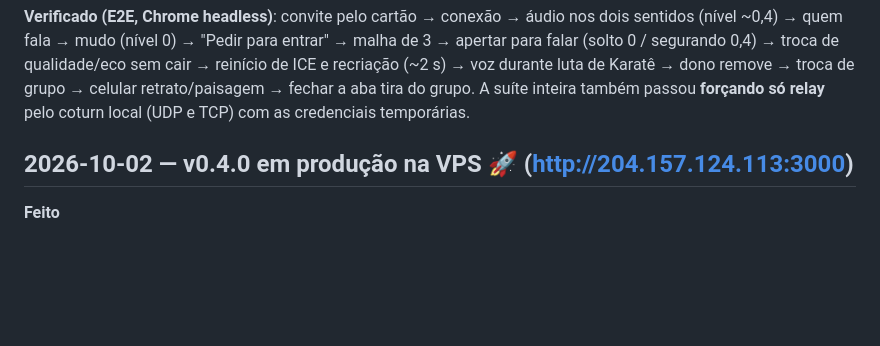
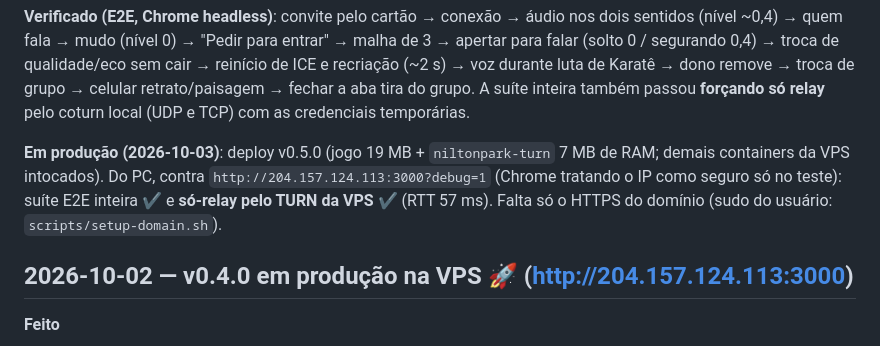
Before and after one commit to danieldevpy/sothparknilton, a Markdown page: docs/DEVLOG.md, the part around the change. GitHub-like rendering; blank space fills up the shorter version.

Commit message:
docs: verificação da voz em produção
Co-Authored-By: Claude Opus 5.5 <noreply@anthropic.com>

```diff
--- a/docs/DEVLOG.md
+++ b/docs/DEVLOG.md
@@ -56,6 +56,11 @@ partida inteira até "VOCÊ PERDEU!" e revanche por toque. Desktop conferido com
 qualidade/eco sem cair → reinício de ICE e recriação (~2 s) → voz durante luta de Karatê → dono remove → troca de grupo
 → celular retrato/paisagem → fechar a aba tira do grupo. A suíte inteira também passou **forçando só relay** pelo
 coturn local (UDP e TCP) com as credenciais temporárias.
+
+**Em produção (2026-10-03)**: deploy v0.5.0 (jogo 19 MB + `niltonpark-turn` 7 MB de RAM; demais containers da VPS
+intocados). Do PC, contra `http://204.157.124.113:3000?debug=1` (Chrome tratando o IP como seguro só no teste):
+suíte E2E inteira ✔ e **só-relay pelo TURN da VPS** ✔ (RTT 57 ms). Falta só o HTTPS do domínio (sudo do usuário:
+`scripts/setup-domain.sh`).
 
 ## 2026-10-02 — v0.4.0 em produção na VPS 🚀 (http://204.157.124.113:3000)
 **Feito**
```
